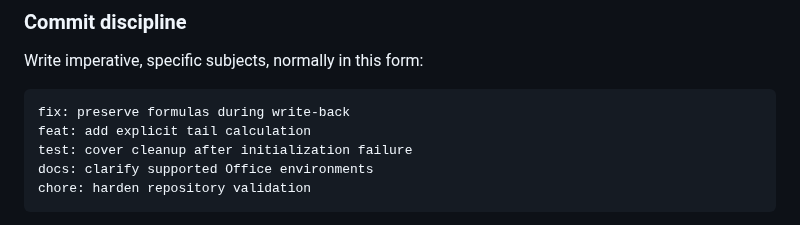
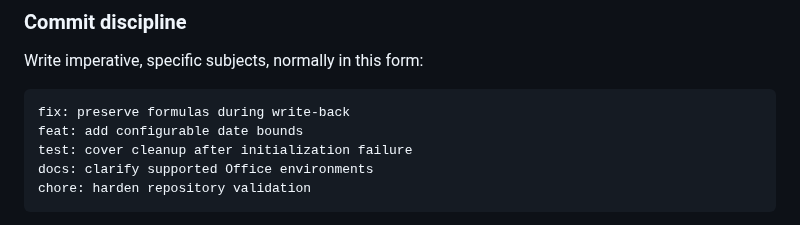
Before and after one commit to danielep71/VBA-DATETIMEPICKER, a Markdown page: CONTRIBUTING.md, the part around the change. Drawn GitHub-style.

Commit message:
docs: use a DatePicker-specific commit-message example

````diff
--- a/CONTRIBUTING.md
+++ b/CONTRIBUTING.md
@@ -134,7 +134,7 @@ Write imperative, specific subjects, normally in this form:
 
 ```text
 fix: preserve formulas during write-back
-feat: add explicit tail calculation
+feat: add configurable date bounds
 test: cover cleanup after initialization failure
 docs: clarify supported Office environments
 chore: harden repository validation
````
